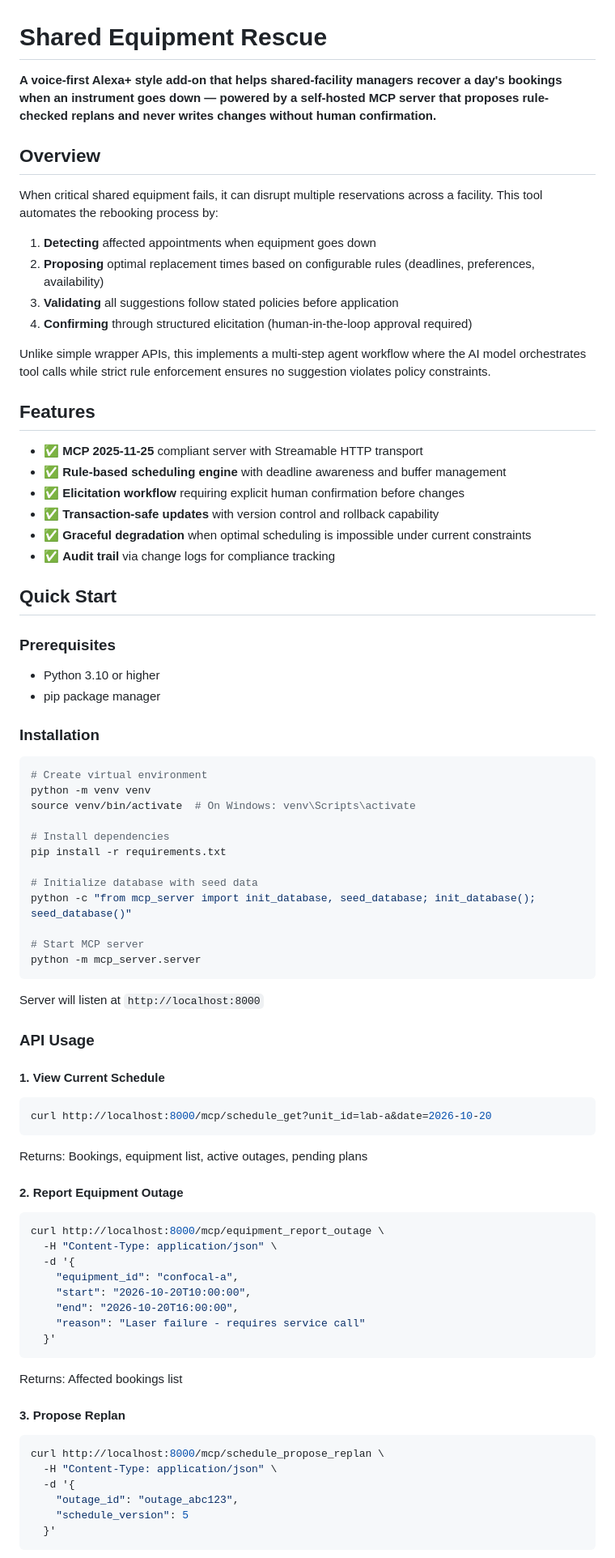
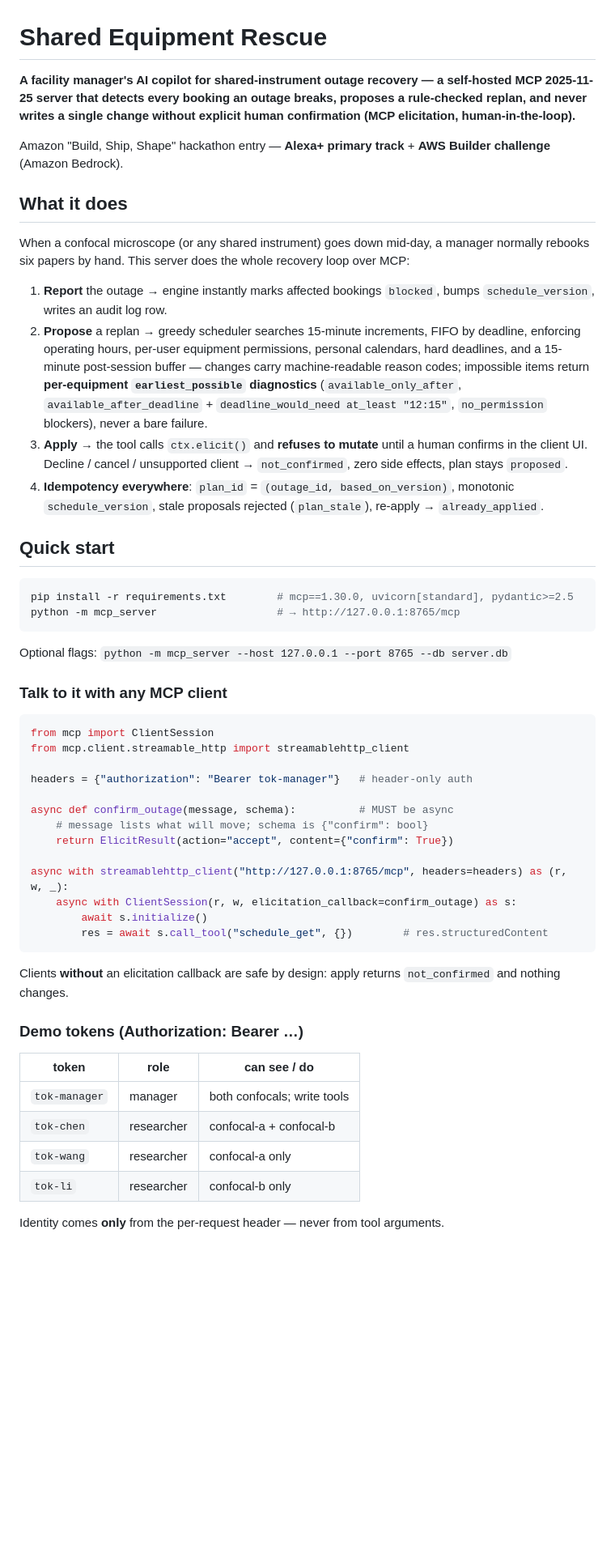
Before and after one commit to Fu93/shared-equipment-rescue, a Markdown page: README.md, the part around one of its changes. Shown at 81% size. Rendered like a GitHub page; blank space fills up the shorter version.

Commit message:
README: rewrite to match live MCP server reality (§15 alignment)

````diff
--- a/README.md
+++ b/README.md
@@ -1,83 +1,55 @@
 # Shared Equipment Rescue
 
-**A voice-first Alexa+ style add-on that helps shared-facility managers recover a day's bookings when an instrument goes down — powered by a self-hosted MCP server that proposes rule-checked replans and never writes changes without human confirmation.**
+**A facility manager's AI copilot for shared-instrument outage recovery — a self-hosted MCP 2025-11-25 server that detects every booking an outage breaks, proposes a rule-checked replan, and never writes a single change without explicit human confirmation (MCP elicitation, human-in-the-loop).**
 
-## Overview
+Amazon "Build, Ship, Shape" hackathon entry — **Alexa+ primary track** + **AWS Builder challenge** (Amazon Bedrock).
 
-When critical shared equipment fails, it can disrupt multiple reservations across a facility. This tool automates the rebooking process by:
+## What it does
 
-1. **Detecting** affected appointments when equipment goes down
-2. **Proposing** optimal replacement times based on configurable rules (deadlines, preferences, availability)
-3. **Validating** all suggestions follow stated policies before application
-4. **Confirming** through structured elicitation (human-in-the-loop approval required)
+When a confocal microscope (or any shared instrument) goes down mid-day, a manager normally rebooks six papers by hand. This server does the whole recovery loop over MCP:
 
-Unlike simple wrapper APIs, this implements a multi-step agent workflow where the AI model orchestrates tool calls while strict rule enforcement ensures no suggestion violates policy constraints.
+1. **Report** the outage → engine instantly marks affected bookings `blocked`, bumps `schedule_version`, writes an audit log row.
+2. **Propose** a replan → greedy scheduler searches 15-minute increments, FIFO by deadline, enforcing operating hours, per-user equipment permissions, personal calendars, hard deadlines, and a 15-minute post-session buffer — changes carry machine-readable reason codes; impossible items return **per-equipment `earliest_possible` diagnostics** (`available_only_after`, `available_after_deadline` + `deadline_would_need at_least "12:15"`, `no_permission` blockers), never a bare failure.
+3. **Apply** → the tool calls `ctx.elicit()` and **refuses to mutate** until a human confirms in the client UI. Decline / cancel / unsupported client → `not_confirmed`, zero side effects, plan stays `proposed`.
+4. **Idempotency everywhere**: `plan_id` = `(outage_id, based_on_version)`, monotonic `schedule_version`, stale proposals rejected (`plan_stale`), re-apply → `already_applied`.
 
-## Features
-
-- ✅ **MCP 2025-11-25** compliant server with Streamable HTTP transport
-- ✅ **Rule-based scheduling engine** with deadline awareness and buffer management
-- ✅ **Elicitation workflow** requiring explicit human confirmation before changes
-- ✅ **Transaction-safe updates** with version control and rollback capability
-- ✅ **Graceful degradation** when optimal scheduling is impossible under current constraints
-- ✅ **Audit trail** via change logs for compliance tracking
-
-## Quick Start
-
-### Prerequisites
-
-- Python 3.10 or higher
-- pip package manager
-
-### Installation
+## Quick start
 
 ```bash
-# Create virtual environment
-python -m venv venv
-source venv/bin/activate  # On Windows: venv\Scripts\activate
-
-# Install dependencies
-pip install -r requirements.txt
-
-# Initialize database with seed data
-python -c "from mcp_server import init_database, seed_database; init_database(); seed_database()"
-
-# Start MCP server
-python -m mcp_server.server
+pip install -r requirements.txt        # mcp==1.30.0, uvicorn[standard], pydantic>=2.5
+python -m mcp_server                   # → http://127.0.0.1:8765/mcp
 ```
 
-Server will listen at `http://localhost:8000`
+Optional flags: `python -m mcp_server --host 127.0.0.1 --port 8765 --db server.db`
 
-### API Usage
+### Talk to it with any MCP client
 
-#### 1. View Current Schedule
-```bash
-curl http://localhost:8000/mcp/schedule_get?unit_id=lab-a&date=2026-10-20
+```python
+from mcp import ClientSession
+from mcp.client.streamable_http import streamablehttp_client
+
+headers = {"authorization": "Bearer tok-manager"}   # header-only auth
+
+async def confirm_outage(message, schema):          # MUST be async
+    # message lists what will move; schema is {"confirm": bool}
+    return ElicitResult(action="accept", content={"confirm": True})
+
+async with streamablehttp_client("http://127.0.0.1:8765/mcp", headers=headers) as (r, w, _):
+    async with ClientSession(r, w, elicitation_callback=confirm_outage) as s:
+        await s.initialize()
+        res = await s.call_tool("schedule_get", {})        # res.structuredContent
 ```
 
-Returns: Bookings, equipment list, active outages, pending plans
+Clients **without** an elicitation callback are safe by design: apply returns `not_confirmed` and nothing changes.
 
-#### 2. Report Equipment Outage
-```bash
-curl http://localhost:8000/mcp/equipment_report_outage \
-  -H "Content-Type: application/json" \
-  -d '{
-    "equipment_id": "confocal-a",
-    "start": "2026-10-20T10:00:00",
-    "end": "2026-10-20T16:00:00",
-    "reason": "Laser failure - requires service call"
-  }'
-```
+### Demo tokens (Authorization: Bearer …)
 
-Returns: Affected bookings list
+| token | role | can see / do |
+|---|---|---|
+| `tok-manager` | manager | both confocals; write tools |
+| `tok-chen` | researcher | confocal-a + confocal-b |
+| `tok-wang` | researcher | confocal-a only |
+| `tok-li` | researcher | confocal-b only |
 
-#### 3. Propose Replan
-```bash
-curl http://localhost:8000/mcp/schedule_propose_replan \
-  -H "Content-Type: application/json" \
-  -d '{
-    "outage_id": "outage_abc123",
-    "schedule_version": 5
-  }'
-```
+Identity comes **only** from the per-request header — never from tool arguments.
 
````
Also changed, not shown: other parts of README.md (+56 -75 lines).
